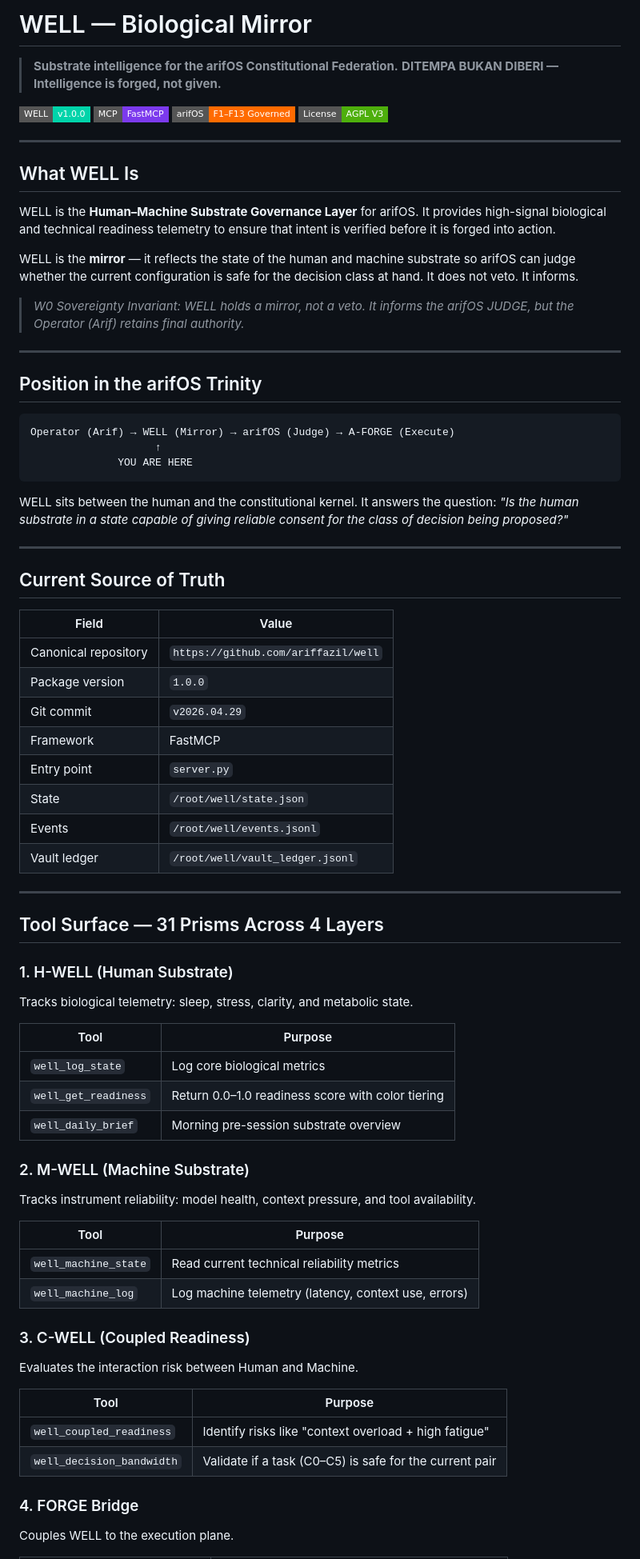
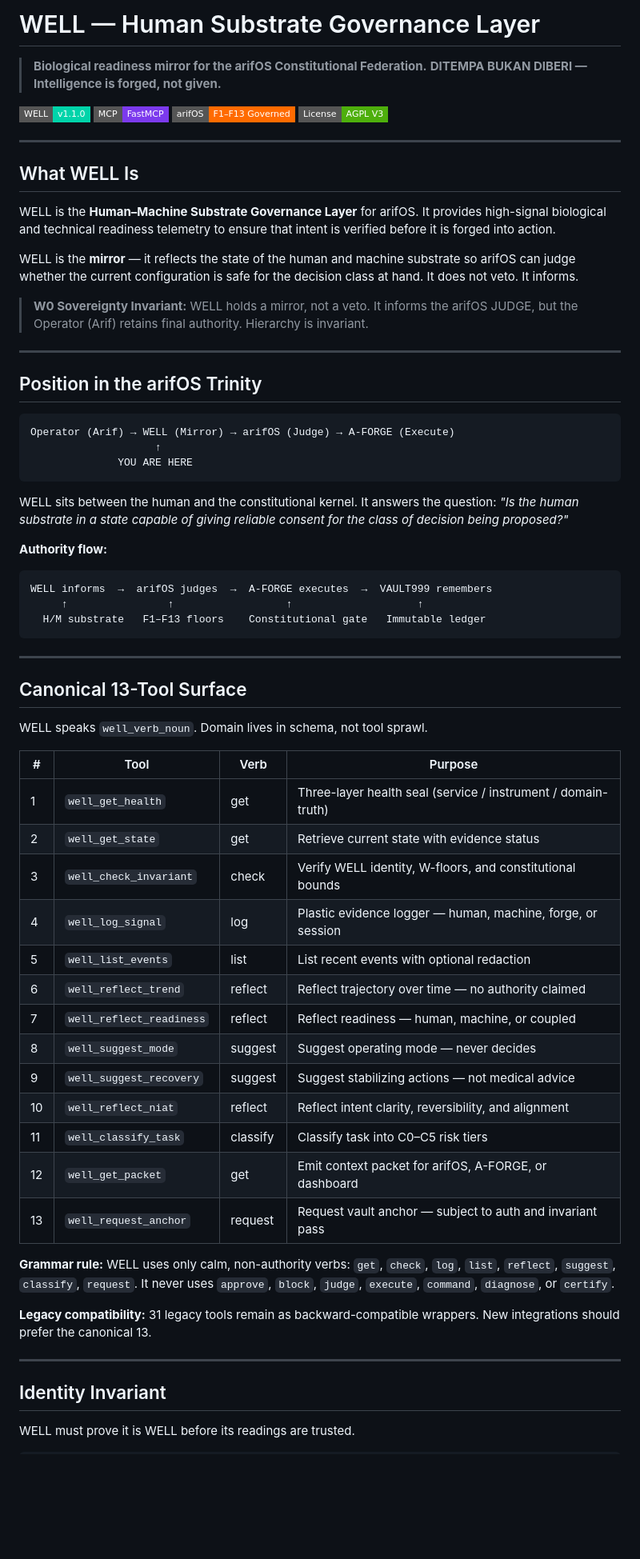
Before and after one commit to ariffazil/well, a Markdown page: README.md, the part around one of its changes. Shown at 80% size. GitHub-like rendering; badges without logos; blank space fills up the shorter version.

````diff
--- a/README.md
+++ b/README.md
@@ -1,9 +1,9 @@
-# WELL — Biological Mirror
+# WELL — Human Substrate Governance Layer
 
-> **Substrate intelligence for the arifOS Constitutional Federation.**
+> **Biological readiness mirror for the arifOS Constitutional Federation.**
 > **DITEMPA BUKAN DIBERI — Intelligence is forged, not given.**
 
-[![WELL](https://img.shields.io/badge/WELL-v1.0.0-00D4AA?style=flat-square)](https://github.com/ariffazil/well)
+[![WELL](https://img.shields.io/badge/WELL-v1.1.0-00D4AA?style=flat-square)](https://github.com/ariffazil/well)
 [![MCP](https://img.shields.io/badge/MCP-FastMCP-7C3AED?style=flat-square)](https://github.com/ariffazil/well)
 [![arifOS](https://img.shields.io/badge/arifOS-F1%E2%80%93F13_Governed-FF6B00?style=flat-square)](https://github.com/ariffazil/arifOS)
 [![License](https://img.shields.io/badge/License-AGPL_V3-4EAF0C?style=flat-square)](./LICENSE)
@@ -16,7 +16,7 @@ WELL is the **Human–Machine Substrate Governance Layer** for arifOS. It provid
 
 WELL is the **mirror** — it reflects the state of the human and machine substrate so arifOS can judge whether the current configuration is safe for the decision class at hand. It does not veto. It informs.
 
-> *W0 Sovereignty Invariant: WELL holds a mirror, not a veto. It informs the arifOS JUDGE, but the Operator (Arif) retains final authority.*
+> **W0 Sovereignty Invariant:** WELL holds a mirror, not a veto. It informs the arifOS JUDGE, but the Operator (Arif) retains final authority. Hierarchy is invariant.
 
 ---
 
@@ -30,50 +30,42 @@ Operator (Arif) → WELL (Mirror) → arifOS (Judge) → A-FORGE (Execute)
 
 WELL sits between the human and the constitutional kernel. It answers the question: *"Is the human substrate in a state capable of giving reliable consent for the class of decision being proposed?"*
 
----
-
-## Current Source of Truth
-
-| Field | Value |
-|-------|-------|
-| Canonical repository | `https://github.com/ariffazil/well` |
-| Package version | `1.0.0` |
-| Git commit | `v2026.04.29` |
-| Framework | FastMCP |
-| Entry point | `server.py` |
-| State | `/root/well/state.json` |
-| Events | `/root/well/events.jsonl` |
-| Vault ledger | `/root/well/vault_ledger.jsonl` |
+**Authority flow:**
+```
+WELL informs  →  arifOS judges  →  A-FORGE executes  →  VAULT999 remembers
+     ↑                ↑                  ↑                    ↑
+  H/M substrate   F1–F13 floors    Constitutional gate   Immutable ledger
+```
 
 ---
 
-## Tool Surface — 31 Prisms Across 4 Layers
+## Canonical 13-Tool Surface
 
-### 1. H-WELL (Human Substrate)
-Tracks biological telemetry: sleep, stress, clarity, and metabolic state.
+WELL speaks `well_verb_noun`. Domain lives in schema, not tool sprawl.
 
-| Tool | Purpose |
-|------|---------|
-| `well_log_state` | Log core biological metrics |
-| `well_get_readiness` | Return 0.0–1.0 readiness score with color tiering |
-| `well_daily_brief` | Morning pre-session substrate overview |
+| # | Tool | Verb | Purpose |
+|---|------|------|---------|
+| 1 | `well_get_health` | get | Three-layer health seal (service / instrument / domain-truth) |
+| 2 | `well_get_state` | get | Retrieve current state with evidence status |
+| 3 | `well_check_invariant` | check | Verify WELL identity, W-floors, and constitutional bounds |
+| 4 | `well_log_signal` | log | Plastic evidence logger — human, machine, forge, or session |
+| 5 | `well_list_events` | list | List recent events with optional redaction |
+| 6 | `well_reflect_trend` | reflect | Reflect trajectory over time — no authority claimed |
+| 7 | `well_reflect_readiness` | reflect | Reflect readiness — human, machine, or coupled |
+| 8 | `well_suggest_mode` | suggest | Suggest operating mode — never decides |
+| 9 | `well_suggest_recovery` | suggest | Suggest stabilizing actions — not medical advice |
+| 10 | `well_reflect_niat` | reflect | Reflect intent clarity, reversibility, and alignment |
+| 11 | `well_classify_task` | classify | Classify task into C0–C5 risk tiers |
+| 12 | `well_get_packet` | get | Emit context packet for arifOS, A-FORGE, or dashboard |
+| 13 | `well_request_anchor` | request | Request vault anchor — subject to auth and invariant pass |
 
-### 2. M-WELL (Machine Substrate)
-Tracks instrument reliability: model health, context pressure, and tool availability.
+**Grammar rule:** WELL uses only calm, non-authority verbs: `get`, `check`, `log`, `list`, `reflect`, `suggest`, `classify`, `request`. It never uses `approve`, `block`, `judge`, `execute`, `command`, `diagnose`, or `certify`.
 
-| Tool | Purpose |
-|------|---------|
-| `well_machine_state` | Read current technical reliability metrics |
-| `well_machine_log` | Log machine telemetry (latency, context use, errors) |
+**Legacy compatibility:** 31 legacy tools remain as backward-compatible wrappers. New integrations should prefer the canonical 13.
 
-### 3. C-WELL (Coupled Readiness)
-Evaluates the interaction risk between Human and Machine.
+---
 
-| Tool | Purpose |
-|------|---------|
-| `well_coupled_readiness` | Identify risks like "context overload + high fatigue" |
-| `well_decision_bandwidth` | Validate if a task (C0–C5) is safe for the current pair |
+## Identity Invariant
 
-### 4. FORGE Bridge
-Couples WELL to the execution plane.
+WELL must prove it is WELL before its readings are trusted.
 
````
Also changed, not shown: other parts of README.md (+110 -20 lines).
